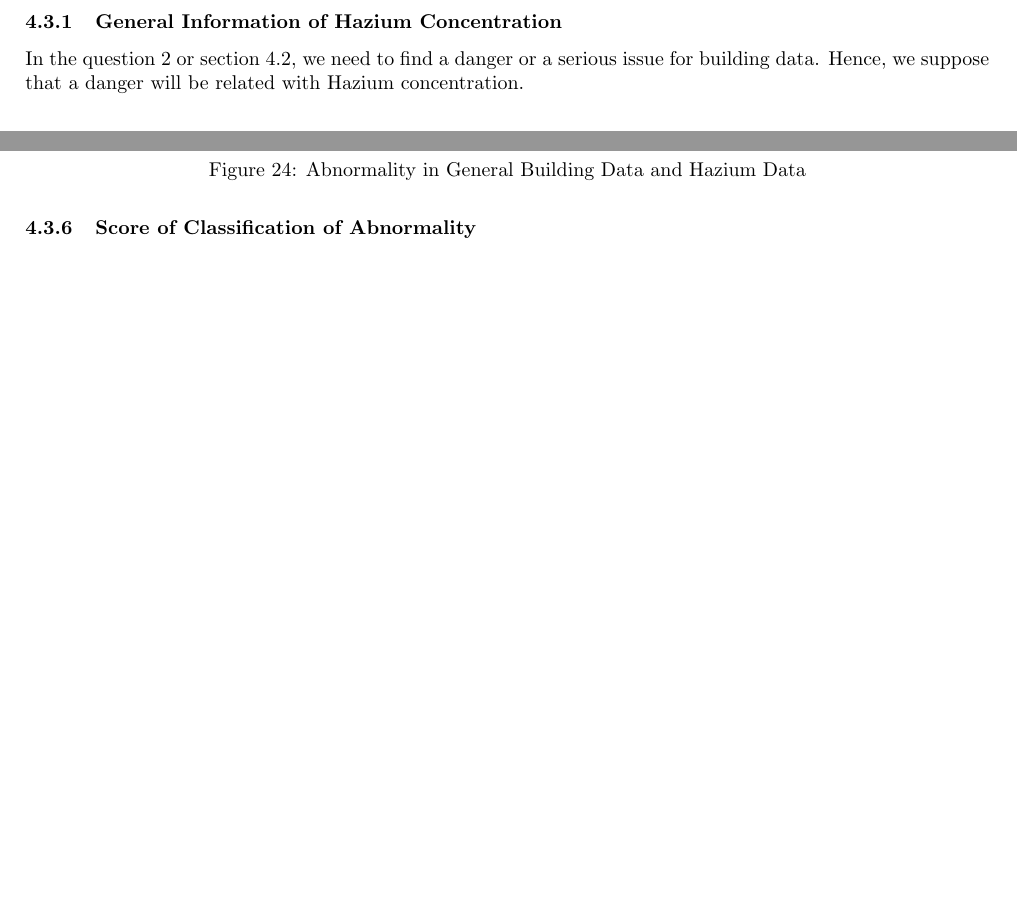
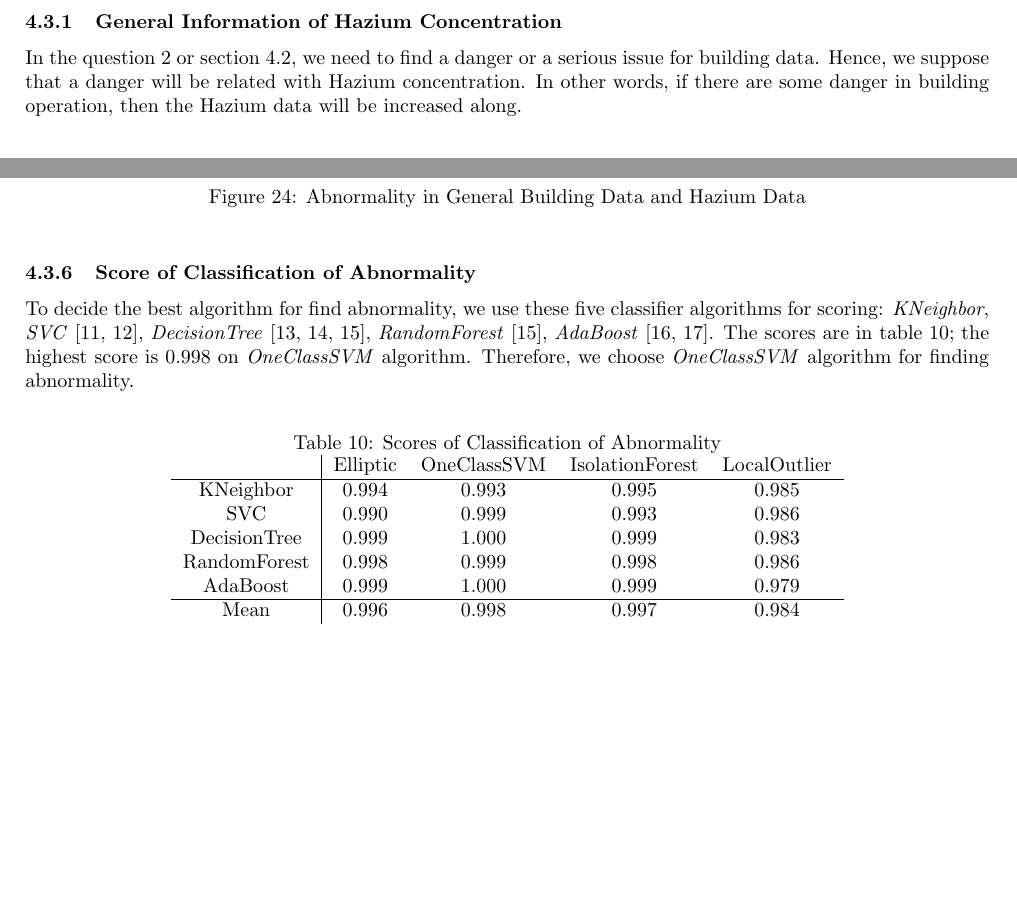
Before and after one commit to Fumire/Visualization_Final, a LaTeX document (Report/report.tex): two parts of pages 13 and 16 of 16 before the commit and two parts of pages 15 and 16 of 18 after it, joined at a grey line, cut so that both start at the same text, the shorter picture padded with empty space. Compiled offline with pdfLaTeX.

Commit message:
add scores of abnormality

```diff
--- a/Report/report.tex
+++ b/Report/report.tex
@@ -614,7 +617,7 @@
         \subsection[Question 3]{Describe up to five notable anomalies or unusual events you see in the data. Prioritize those issue that are most likely to represent a danger or a serious issue for building operations.}
             \label{sec:question3}
             \subsubsection{General Information of Hazium Concentration}
-                In the question 2 or section \ref{sec:question2}, we need to find a danger or a serious issue for building data. Hence, we suppose that a danger will be related with Hazium concentration.
+                In the question 2 or section \ref{sec:question2}, we need to find a danger or a serious issue for building data. Hence, we suppose that a danger will be related with Hazium concentration. In other words, if there are some danger in building operation, then the Hazium data will be increased along.
 
                 \begin{figure}[htbp]
                     \centering
@@ -681,6 +684,22 @@
                 \end{figure}
 
             \subsubsection{Score of Classification of Abnormality}
+                To decide the best algorithm for find abnormality, we use these five classifier algorithms for scoring: \textit{KNeighbor}, \textit{SVC} \cite{ref:svc1, ref:svc2}, \textit{DecisionTree} \cite{ref:decisiontree1, ref:decisiontree2, ref:decisiontree3}, \textit{RandomForest} \cite{ref:decisiontree3}, \textit{AdaBoost} \cite{ref:ada1, ref:ada2}. The scores are in table \ref{tb:abnormal}; the highest score is 0.998 on \textit{OneClassSVM} algorithm. Therefore, we choose \textit{OneClassSVM} algorithm for finding abnormality.
+
+                \begin{table}[htbp]
+                    \centering
+                    \caption{Scores of Classification of Abnormality}
+                    \label{tb:abnormal}
+                    \begin{tabular}{c|cccc}
+                        & Elliptic & OneClassSVM & IsolationForest & LocalOutlier \\ \hline
+                        KNeighbor & 0.994 & 0.993 & 0.995 & 0.985 \\
+                        SVC & 0.990 & 0.999 & 0.993 & 0.986 \\
+                        DecisionTree & 0.999 & 1.000 & 0.999 & 0.983 \\
+                        RandomForest & 0.998 & 0.999 & 0.998 & 0.986 \\
+                        AdaBoost & 0.999 & 1.000 & 0.999 & 0.979 \\ \hline
+                        Mean & 0.996 & 0.998 & 0.997 & 0.984 \\
+                    \end{tabular}
+                \end{table}
 
             \subsubsection{Danger for Building Operation}
 
```
Also changed, not shown: Report/report.tex (7 more changed lines).
